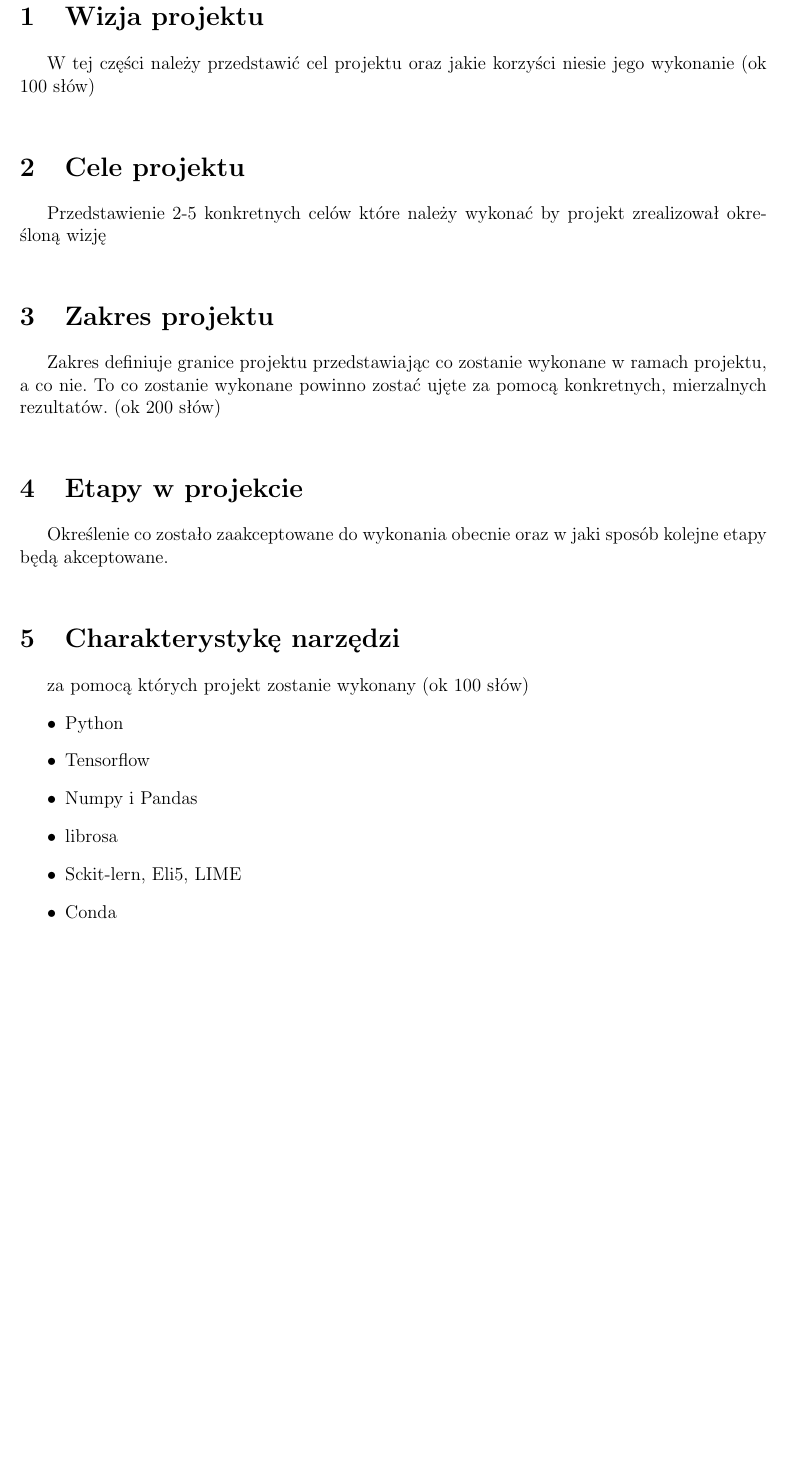
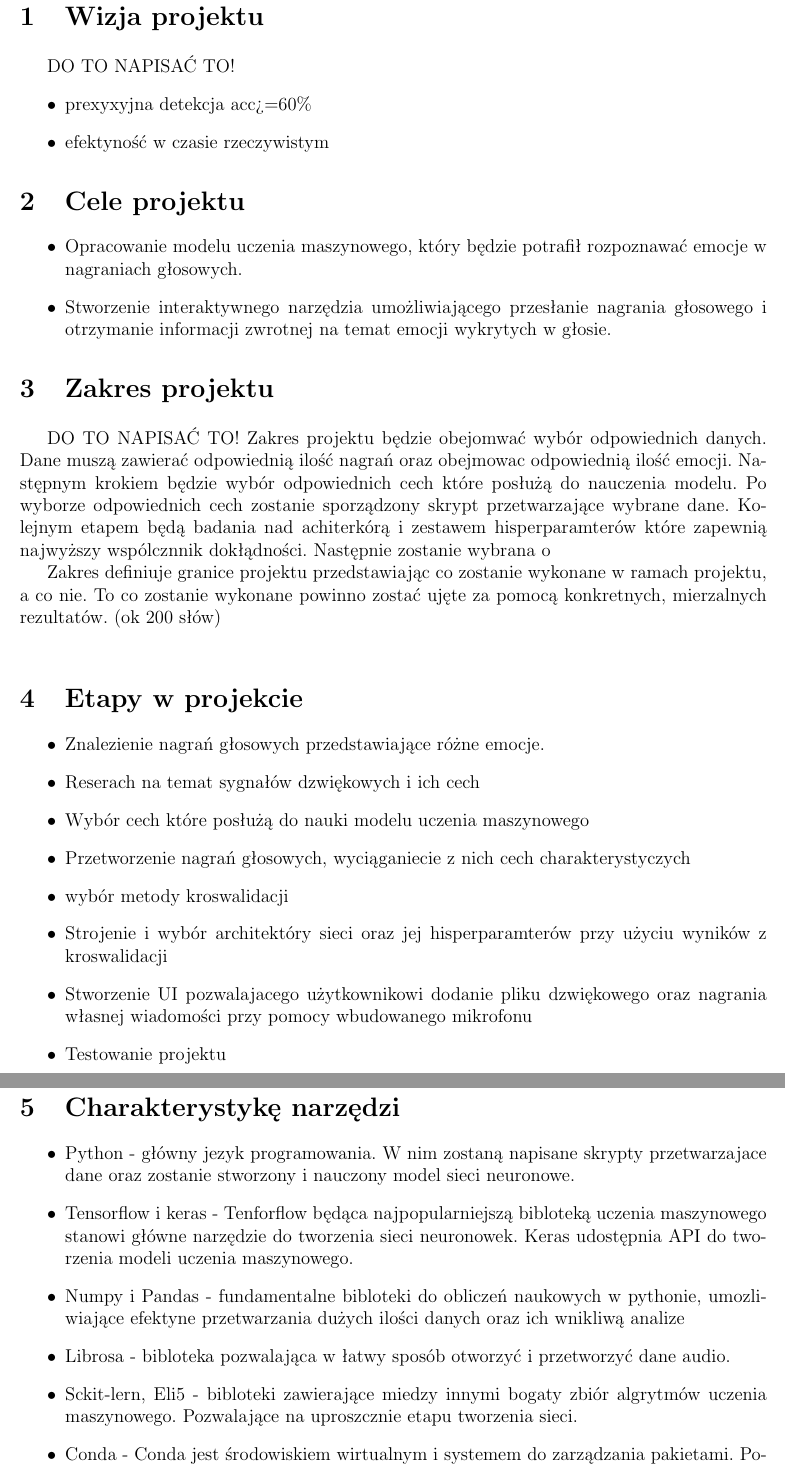
Before and after one commit to KulsonKula/Speech-emotion-recognition, a LaTeX document (doc/Informacje o realizowanym projekcie/Raport_1.tex): part of page 3 of 3 before the commit and two parts of pages 3 and 4 of 4 after it, the two joined at a grey line, cut so that both start at the same text, the shorter picture padded with empty space. Compiled offline with pdfLaTeX.

Commit message:
V0.5 Raport_1

```diff
--- a/doc/Informacje o realizowanym projekcie/Raport_1.tex
+++ b/doc/Informacje o realizowanym projekcie/Raport_1.tex
@@ -108,25 +108,45 @@ Paweł Wójtowicz
 
 
 \section{Wizja projektu}
-W tej części należy przedstawić cel projektu oraz jakie korzyści niesie jego wykonanie (ok 100 słów)\\
+DO TO NAPISAĆ TO!
+\begin{itemize}
+    \item prexyxyjna detekcja acc>=60\%
+    \item efektyność w czasie rzeczywistym
+\end{itemize}
 
 \section{Cele projektu}
-Przedstawienie 2-5 konkretnych celów które należy wykonać by projekt zrealizował określoną wizję\\
+\begin{itemize}
+    \item Opracowanie modelu uczenia maszynowego, który będzie potrafił rozpoznawać emocje w nagraniach głosowych.
+    \item Stworzenie interaktywnego narzędzia umożliwiającego przesłanie nagrania głosowego i otrzymanie informacji zwrotnej na temat emocji wykrytych w głosie.
+\end{itemize}
 
 \section{Zakres projektu}
+DO TO NAPISAĆ TO!
+Zakres projektu będzie obejomwać wybór odpowiednich danych. Dane muszą zawierać odpowiednią ilość nagrań oraz obejmowac odpowiednią ilość emocji.
+Następnym krokiem będzie wybór odpowiednich cech które posłużą do nauczenia modelu. Po wyborze odpowiednich cech zostanie sporządzony skrypt przetwarzające wybrane dane. Kolejnym etapem będą badania nad achiterkórą i zestawem hisperparamterów które zapewnią najwyższy wspólcznnik dokłądności. Następnie zostanie wybrana o
+
 Zakres definiuje granice projektu przedstawiając co zostanie wykonane w ramach projektu, a co nie. To co zostanie wykonane powinno zostać ujęte za pomocą konkretnych, mierzalnych rezultatów. (ok 200 słów)\\
 
 \section{Etapy w projekcie}
-Określenie co zostało zaakceptowane do wykonania obecnie oraz w jaki sposób kolejne etapy będą akceptowane.\\
+\begin{itemize}
+    \item Znalezienie nagrań głosowych przedstawiające różne emocje.
+    \item Reserach na temat sygnałów dzwiękowych i ich cech
+    \item Wybór cech które posłużą do nauki modelu uczenia maszynowego
+    \item Przetworzenie nagrań głosowych, wyciąganiecie z nich cech charakterystyczych
+    \item wybór metody kroswalidacji
+    \item Strojenie i wybór architektóry sieci oraz jej hisperparamterów przy użyciu wyników z kroswalidacji
+    \item Stworzenie UI pozwalajacego użytkownikowi dodanie pliku dzwiękowego oraz nagrania własnej wiadomości przy pomocy wbudowanego mikrofonu
+    \item Testowanie projektu
+\end{itemize}
 
 \section{Charakterystykę narzędzi}
-za pomocą których projekt zostanie wykonany (ok 100 słów)
 \begin{itemize}
-    \item Python
-    \item Tensorflow
-    \item Numpy i Pandas
-    \item librosa
-    \item Sckit-lern, Eli5, LIME
-    \item Conda
+    \item Python - główny jezyk programowania. W nim zostaną napisane skrypty przetwarzajace dane oraz zostanie stworzony i nauczony model sieci neuronowe.
+    \item Tensorflow i keras - Tenforflow będąca najpopularniejszą bibloteką uczenia maszynowego stanowi główne narzędzie do tworzenia sieci neuronowek. Keras udostępnia API do tworzenia modeli uczenia maszynowego.
+    \item Numpy i Pandas - fundamentalne bibloteki do obliczeń naukowych w pythonie, umozliwiające efektyne przetwarzania dużych ilości danych oraz ich wnikliwą analize
+    \item Librosa - bibloteka pozwalająca w łatwy sposób otworzyć i przetworzyć dane audio.
+    \item Sckit-lern, Eli5 - bibloteki zawierające miedzy innymi bogaty zbiór algrytmów uczenia maszynowego. Pozwalające na uproszcznie etapu tworzenia sieci.
+    \item Conda - Conda jest środowiskiem wirtualnym i systemem do zarządzania pakietami. Pozwala ona na tworzenie odseparowanych środowisk dla różnych projektów.
+    \item Tkinter - bibloteka pozwalająca nam uprościc proces tworzenia działajacego interfejsu graficznego.
 \end{itemize}
 \end{document}
```
Also changed, not shown: doc/Informacje o realizowanym projekcie/Raport_1.pdf.
